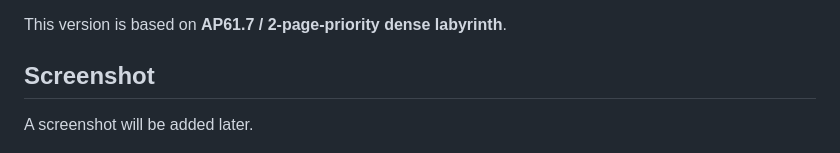
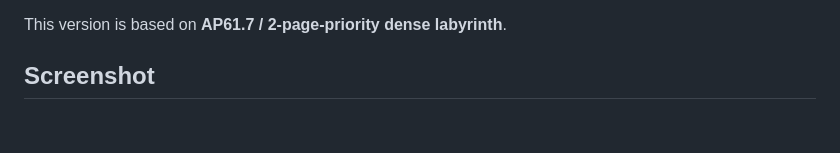
Before and after one commit to Masato-Nasu/Turing-CypherTuring-2, a Markdown page: README.md, the part around the change. GitHub-like rendering; blank space fills up the shorter version.

Commit message:
Remove screenshot placeholder from README
Remove placeholder for screenshot in README.

```diff
--- a/README.md
+++ b/README.md
@@ -9,7 +9,6 @@ This version is based on **AP61.7 / 2-page-priority dense labyrinth**.
 
 ## Screenshot
 
-A screenshot will be added later.
 
 <p align="center">
   <img src="./screenshot1.png" alt="Turing Cypher 2 screenshot" width="720">
```
